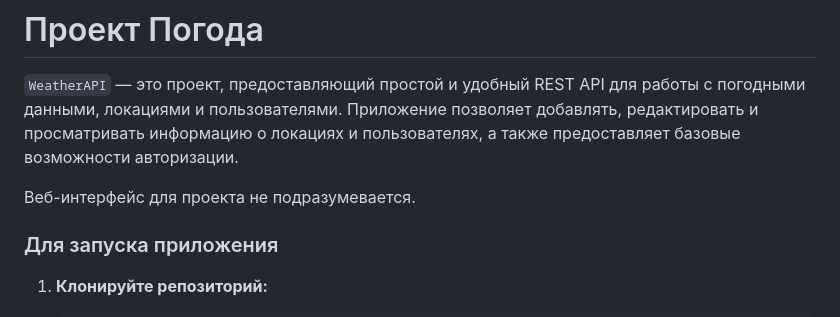
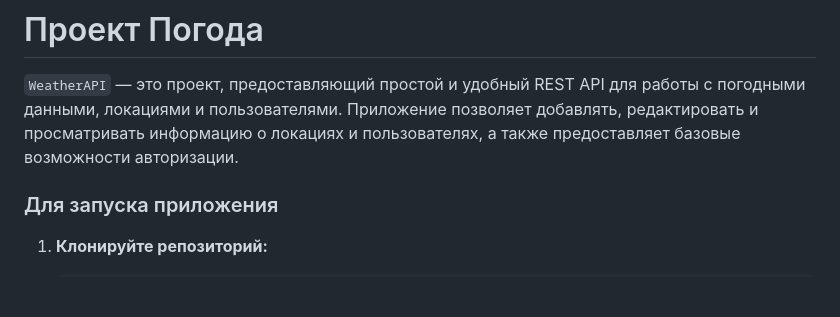
Before and after one commit to namig41/WeatherAPI, a Markdown page: README.md, the part around the change. Rendered like a GitHub page; blank space fills up the shorter version.

```diff
--- a/README.md
+++ b/README.md
@@ -1,8 +1,6 @@
 # Проект Погода
 
 `WeatherAPI` — это проект, предоставляющий простой и удобный REST API для работы с погодными данными, локациями и пользователями. Приложение позволяет добавлять, редактировать и просматривать информацию о локациях и пользователях, а также предоставляет базовые возможности авторизации.
-
-Веб-интерфейс для проекта не подразумевается.
 
 ### Для запуска приложения
 
```
